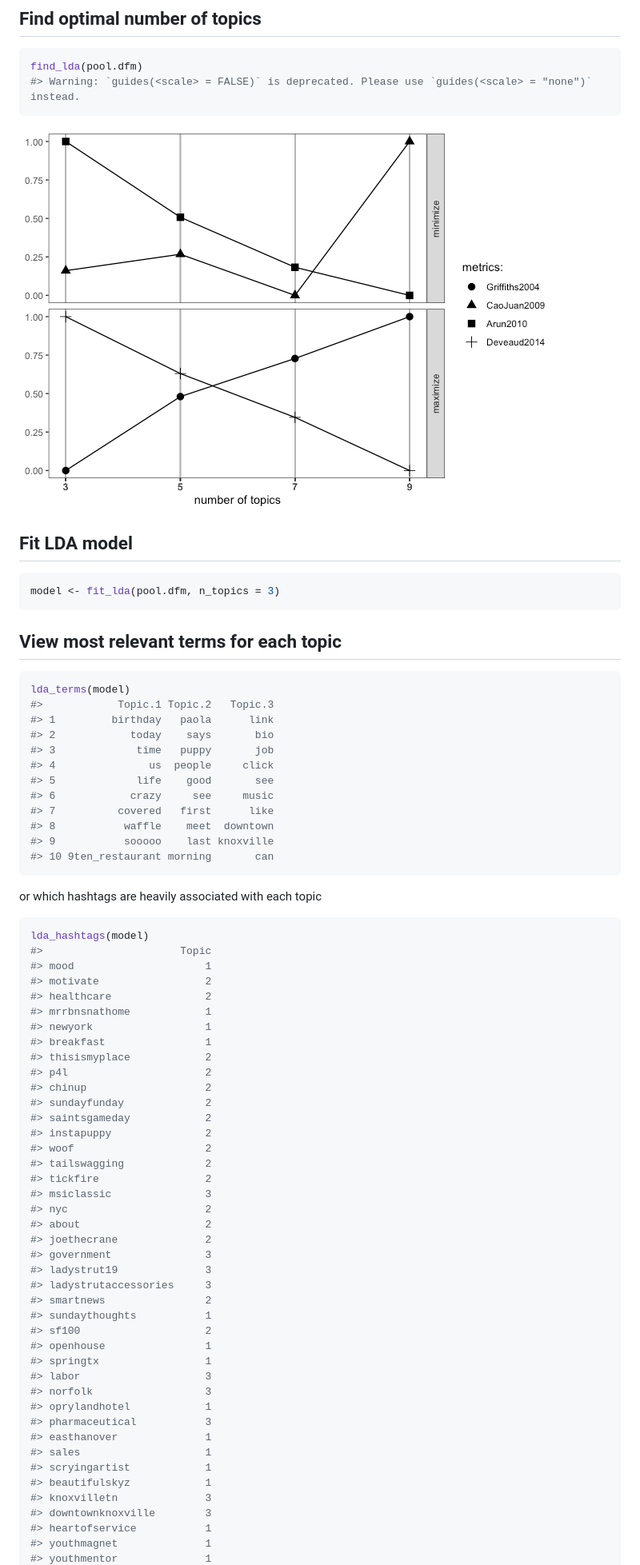
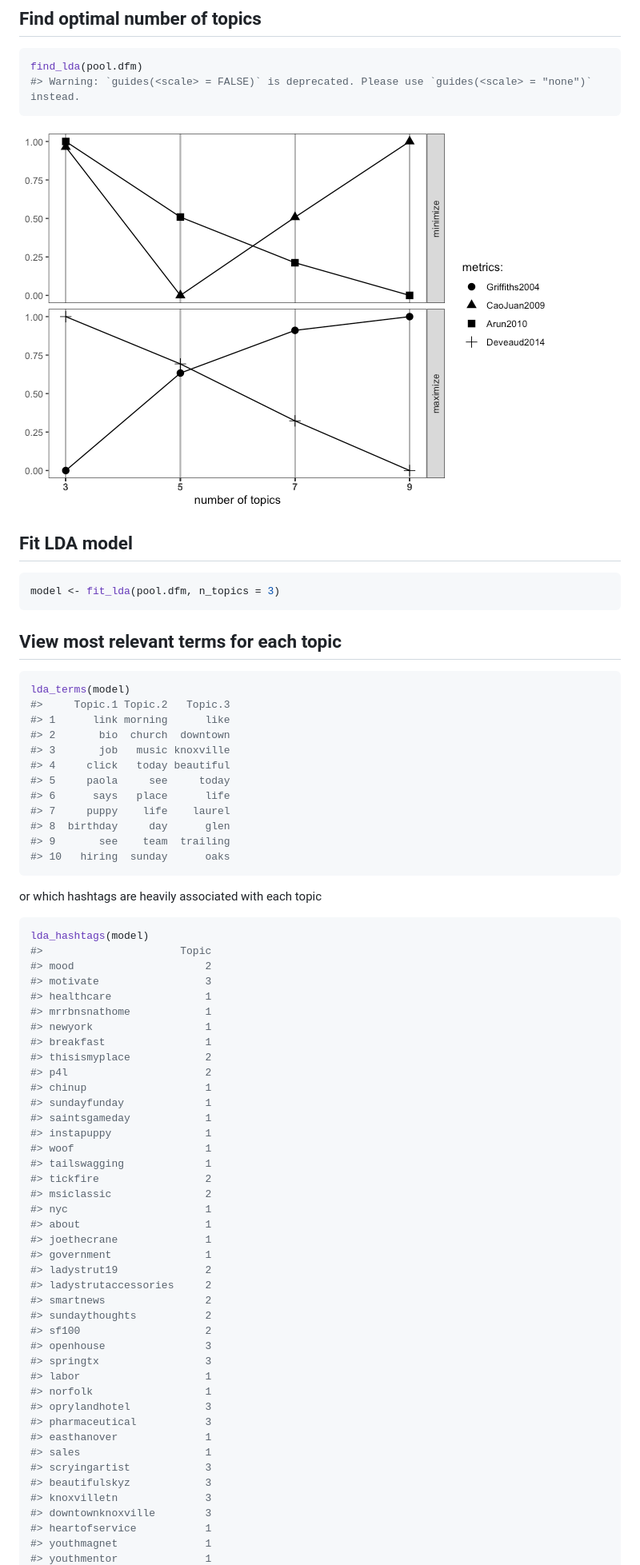
Before and after one commit to abuchmueller/Twitmo, a Markdown page: README.md, the part around the change printed below. Shown: that part at 80% size. Rendered like a GitHub page; pictures changed too: man/figures/README-ldatuner-1.png.

````diff
--- a/README.md
+++ b/README.md
@@ -101,17 +101,17 @@ model <- fit_lda(pool.dfm, n_topics = 3)
 
 ``` r
 lda_terms(model)
-#>            Topic.1 Topic.2   Topic.3
-#> 1         birthday   paola      link
-#> 2            today    says       bio
-#> 3             time   puppy       job
-#> 4               us  people     click
-#> 5             life    good       see
-#> 6            crazy     see     music
-#> 7          covered   first      like
-#> 8           waffle    meet  downtown
-#> 9           sooooo    last knoxville
-#> 10 9ten_restaurant morning       can
+#>     Topic.1 Topic.2   Topic.3
+#> 1      link morning      like
+#> 2       bio  church  downtown
+#> 3       job   music knoxville
+#> 4     click   today beautiful
+#> 5     paola     see     today
+#> 6      says   place      life
+#> 7     puppy    life    laurel
+#> 8  birthday     day      glen
+#> 9       see    team  trailing
+#> 10   hiring  sunday      oaks
 ```
 
 or which hashtags are heavily associated with each topic
@@ -119,41 +119,41 @@ or which hashtags are heavily associated with each topic
 ``` r
 lda_hashtags(model)
 #>                      Topic
-#> mood                     1
-#> motivate                 2
-#> healthcare               2
+#> mood                     2
+#> motivate                 3
+#> healthcare               1
 #> mrrbnsnathome            1
 #> newyork                  1
 #> breakfast                1
 #> thisismyplace            2
 #> p4l                      2
-#> chinup                   2
-#> sundayfunday             2
-#> saintsgameday            2
-#> instapuppy               2
-#> woof                     2
-#> tailswagging             2
+#> chinup                   1
+#> sundayfunday             1
+#> saintsgameday            1
+#> instapuppy               1
+#> woof                     1
+#> tailswagging             1
 #> tickfire                 2
-#> msiclassic               3
-#> nyc                      2
-#> about                    2
-#> joethecrane              2
-#> government               3
-#> ladystrut19              3
-#> ladystrutaccessories     3
+#> msiclassic               2
+#> nyc                      1
+#> about                    1
+#> joethecrane              1
+#> government               1
+#> ladystrut19              2
+#> ladystrutaccessories     2
 #> smartnews                2
-#> sundaythoughts           1
+#> sundaythoughts           2
 #> sf100                    2
-#> openhouse                1
-#> springtx                 1
-#> labor                    3
-#> norfolk                  3
-#> oprylandhotel            1
+#> openhouse                3
+#> springtx                 3
+#> labor                    1
+#> norfolk                  1
+#> oprylandhotel            3
 #> pharmaceutical           3
 #> easthanover              1
 #> sales                    1
-#> scryingartist            1
-#> beautifulskyz            1
+#> scryingartist            3
+#> beautifulskyz            3
 #> knoxvilletn              3
 #> downtownknoxville        3
 #> heartofservice           1
````
Also changed, not shown: other parts of README.md (+64 -64 lines), 2 other files.
